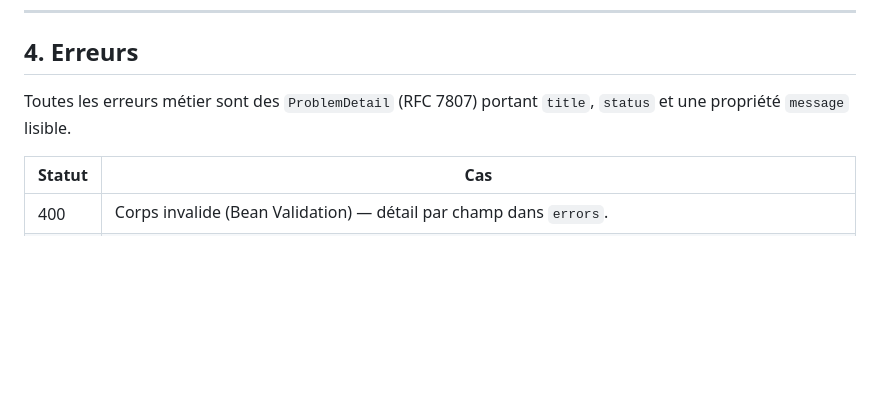
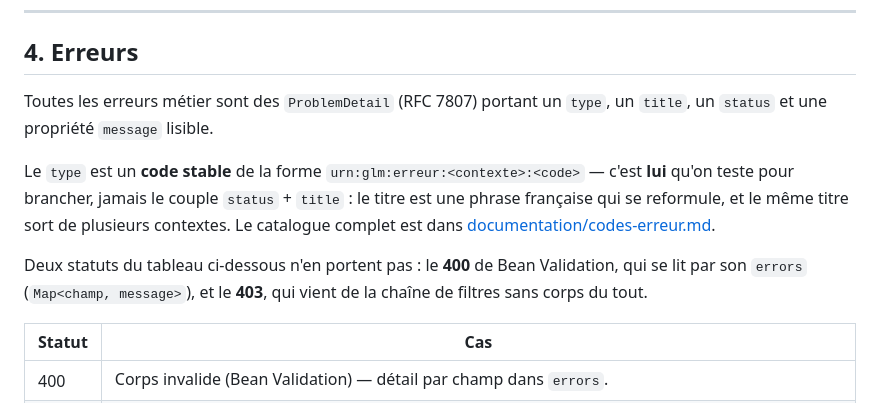
Before and after one commit to glm-project/glm-back, a Markdown page: documentation/atelier-api.md, the part around the change. Rendered like a GitHub page; blank space fills up the shorter version.

```diff
--- a/documentation/atelier-api.md
+++ b/documentation/atelier-api.md
@@ -217,8 +217,15 @@ client en supposant l'inverse.
 
 ## 4. Erreurs
 
-Toutes les erreurs métier sont des `ProblemDetail` (RFC 7807) portant `title`, `status` et une propriété `message`
-lisible.
+Toutes les erreurs métier sont des `ProblemDetail` (RFC 7807) portant un `type`, un `title`, un `status` et une
+propriété `message` lisible.
+
+Le `type` est un **code stable** de la forme `urn:glm:erreur:<contexte>:<code>` — c'est **lui** qu'on teste pour
+brancher, jamais le couple `status` + `title` : le titre est une phrase française qui se reformule, et le même titre
+sort de plusieurs contextes. Le catalogue complet est dans [documentation/codes-erreur.md](codes-erreur.md).
+
+Deux statuts du tableau ci-dessous n'en portent pas : le **400** de Bean Validation, qui se lit par son `errors`
+(`Map<champ, message>`), et le **403**, qui vient de la chaîne de filtres sans corps du tout.
 
 | Statut | Cas                                                                                                                                                                   |
 | ------ | --------------------------------------------------------------------------------------------------------------------------------------------------------------------- |
```
Also changed, not shown: CLAUDE.md (+2 -0 lines), documentation/codes-erreur.md (added, +133 -0 lines).
